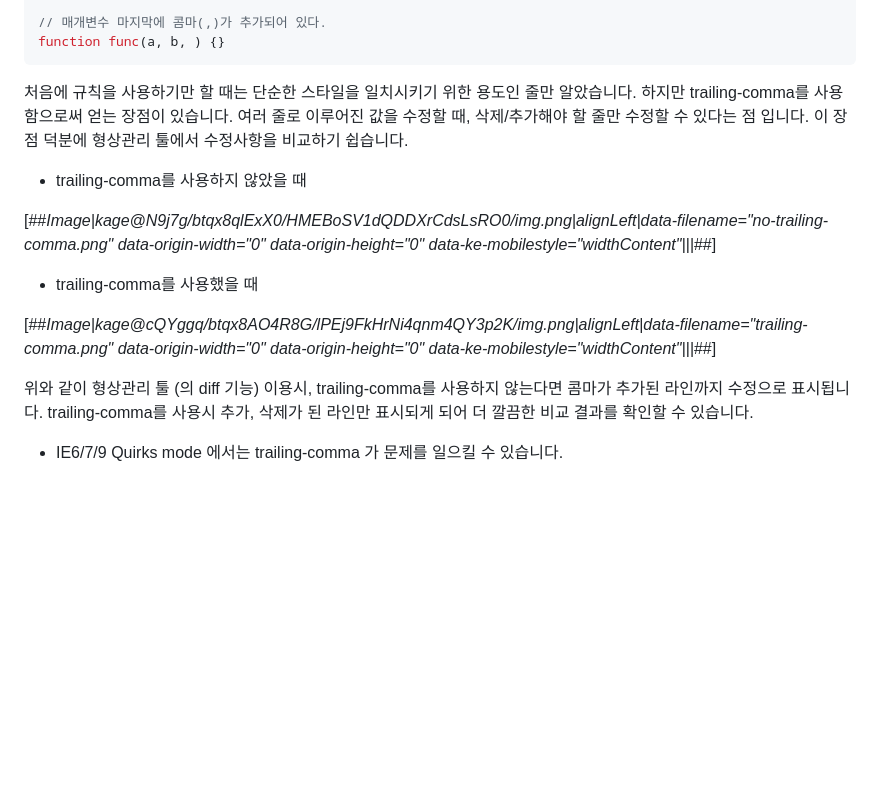
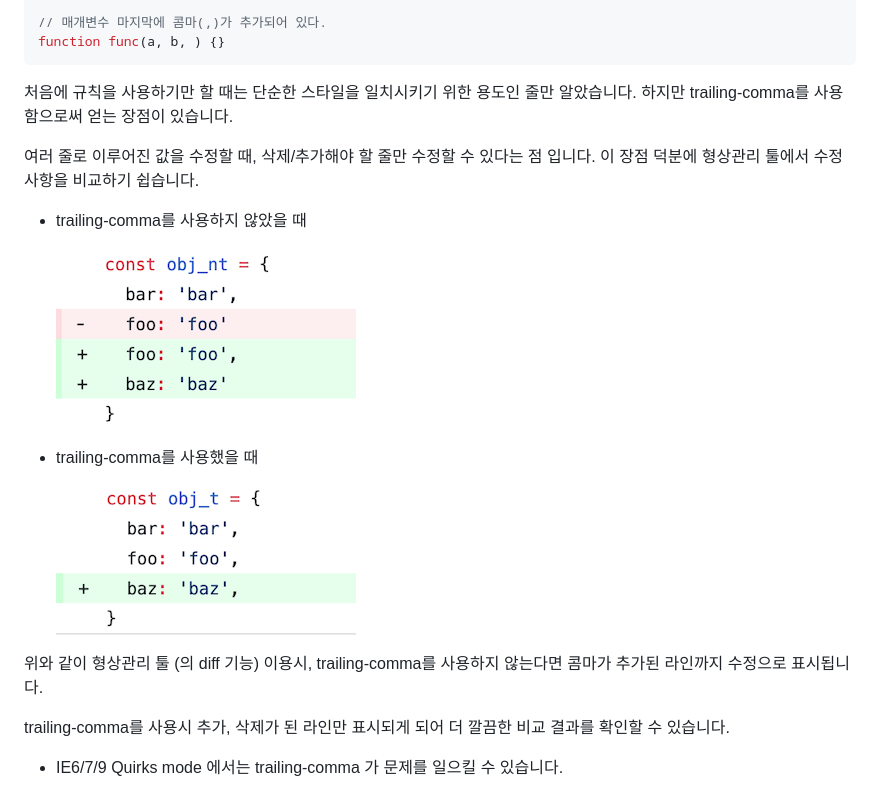
Before and after one commit to yeonjuan/dev-blog, a Markdown page: JavaScript/coding-convention-2.md, the part around the change. Rendered like a GitHub page; pictures changed too: JavaScript/assets/comma-dangle-1.png (added), JavaScript/assets/comma-dangle-2.png (added); blank space fills up the shorter version.

Commit message:
이미지 추가

````diff
--- a/JavaScript/coding-convention-2.md
+++ b/JavaScript/coding-convention-2.md
@@ -152,16 +152,20 @@ const obj = {
 function func(a, b, ) {}
 ```
 
-처음에 규칙을 사용하기만 할 때는 단순한 스타일을 일치시키기 위한 용도인 줄만 알았습니다. 하지만 trailing-comma를 사용함으로써 얻는 장점이 있습니다. 여러 줄로 이루어진 값을 수정할 때, 삭제/추가해야 할 줄만 수정할 수 있다는 점 입니다. 이 장점 덕분에 형상관리 툴에서 수정사항을 비교하기 쉽습니다.
+처음에 규칙을 사용하기만 할 때는 단순한 스타일을 일치시키기 위한 용도인 줄만 알았습니다. 하지만 trailing-comma를 사용함으로써 얻는 장점이 있습니다.
+
+여러 줄로 이루어진 값을 수정할 때, 삭제/추가해야 할 줄만 수정할 수 있다는 점 입니다. 이 장점 덕분에 형상관리 툴에서 수정사항을 비교하기 쉽습니다.
 
 -   trailing-comma를 사용하지 않았을 때
 
-[##_Image|kage@N9j7g/btqx8qlExX0/HMEBoSV1dQDDXrCdsLsRO0/img.png|alignLeft|data-filename="no-trailing-comma.png" data-origin-width="0" data-origin-height="0" data-ke-mobilestyle="widthContent"|||_##]
+    ![comma-dangle-1](./assets/comma-dangle-1.png)
 
 -   trailing-comma를 사용했을 때
 
-[##_Image|kage@cQYggq/btqx8AO4R8G/lPEj9FkHrNi4qnm4QY3p2K/img.png|alignLeft|data-filename="trailing-comma.png" data-origin-width="0" data-origin-height="0" data-ke-mobilestyle="widthContent"|||_##]
+    ![comma-dangle-2](./assets/comma-dangle-2.png)
 
-위와 같이 형상관리 툴 (의 diff 기능) 이용시, trailing-comma를 사용하지 않는다면 콤마가 추가된 라인까지 수정으로 표시됩니다. trailing-comma를 사용시 추가, 삭제가 된 라인만 표시되게 되어 더 깔끔한 비교 결과를 확인할 수 있습니다.
+위와 같이 형상관리 툴 (의 diff 기능) 이용시, trailing-comma를 사용하지 않는다면 콤마가 추가된 라인까지 수정으로 표시됩니다.
+
+trailing-comma를 사용시 추가, 삭제가 된 라인만 표시되게 되어 더 깔끔한 비교 결과를 확인할 수 있습니다.
 
 -   IE6/7/9 Quirks mode 에서는 trailing-comma 가 문제를 일으킬 수 있습니다.
````
